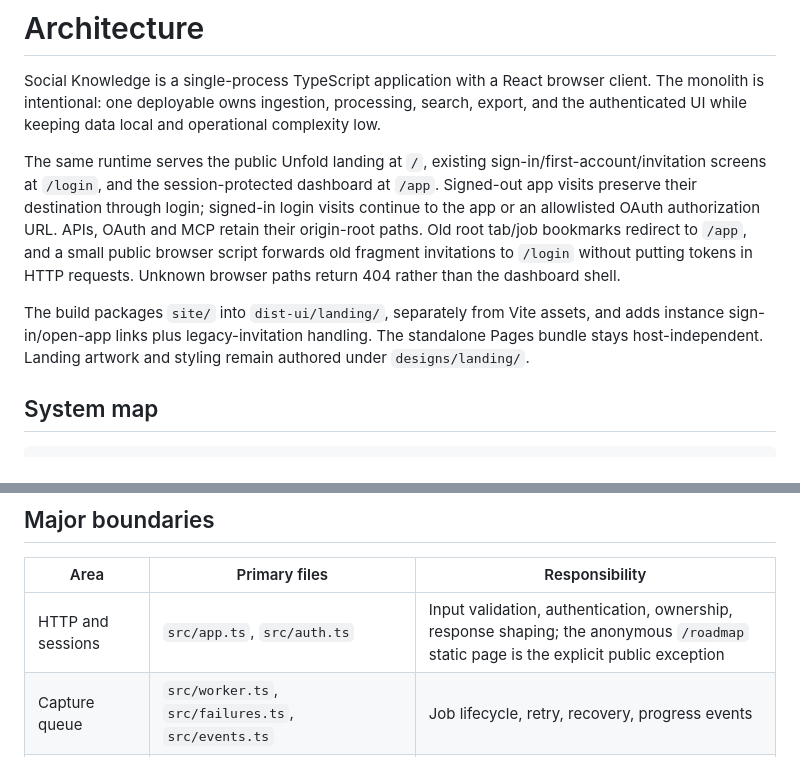
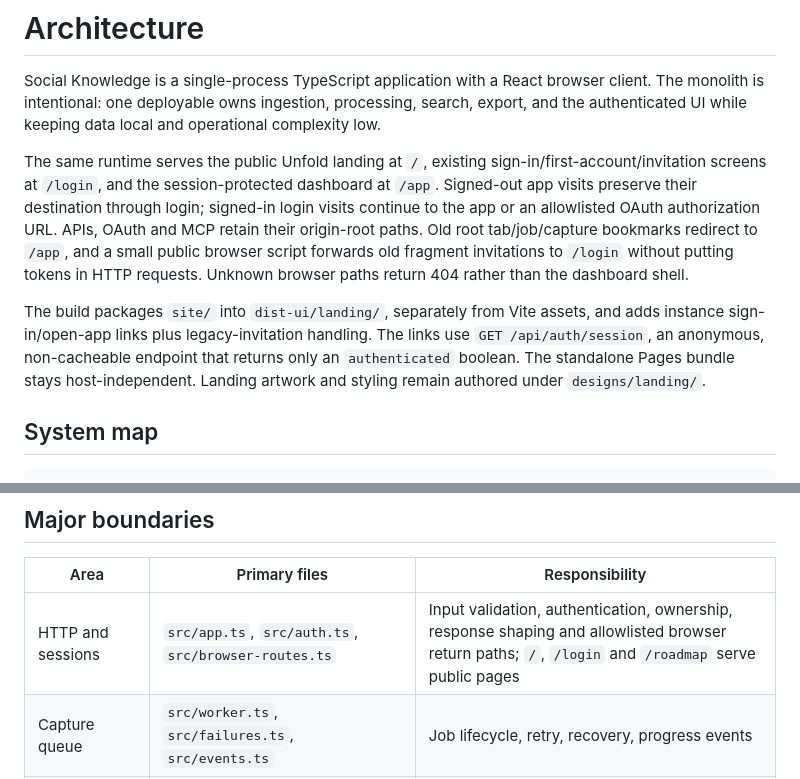
Before and after one commit to stephenjoly/social-knowledge, a Markdown page: ARCHITECTURE.md, 2 parts joined by grey strips. Rendered like a GitHub page.

Commit message:
docs: align public route inventory with landing runtime

```diff
--- a/ARCHITECTURE.md
+++ b/ARCHITECTURE.md
@@ -2,9 +2,9 @@
 
 Social Knowledge is a single-process TypeScript application with a React browser client. The monolith is intentional: one deployable owns ingestion, processing, search, export, and the authenticated UI while keeping data local and operational complexity low.
 
-The same runtime serves the public Unfold landing at `/`, existing sign-in/first-account/invitation screens at `/login`, and the session-protected dashboard at `/app`. Signed-out app visits preserve their destination through login; signed-in login visits continue to the app or an allowlisted OAuth authorization URL. APIs, OAuth and MCP retain their origin-root paths. Old root tab/job bookmarks redirect to `/app`, and a small public browser script forwards old fragment invitations to `/login` without putting tokens in HTTP requests. Unknown browser paths return 404 rather than the dashboard shell.
+The same runtime serves the public Unfold landing at `/`, existing sign-in/first-account/invitation screens at `/login`, and the session-protected dashboard at `/app`. Signed-out app visits preserve their destination through login; signed-in login visits continue to the app or an allowlisted OAuth authorization URL. APIs, OAuth and MCP retain their origin-root paths. Old root tab/job/capture bookmarks redirect to `/app`, and a small public browser script forwards old fragment invitations to `/login` without putting tokens in HTTP requests. Unknown browser paths return 404 rather than the dashboard shell.
 
-The build packages `site/` into `dist-ui/landing/`, separately from Vite assets, and adds instance sign-in/open-app links plus legacy-invitation handling. The standalone Pages bundle stays host-independent. Landing artwork and styling remain authored under `designs/landing/`.
+The build packages `site/` into `dist-ui/landing/`, separately from Vite assets, and adds instance sign-in/open-app links plus legacy-invitation handling. The links use `GET /api/auth/session`, an anonymous, non-cacheable endpoint that returns only an `authenticated` boolean. The standalone Pages bundle stays host-independent. Landing artwork and styling remain authored under `designs/landing/`.
 
 ## System map
 
@@ -31,7 +31,7 @@ Apple Shortcut / browser / MCP client
 
 | Area | Primary files | Responsibility |
 |---|---|---|
-| HTTP and sessions | `src/app.ts`, `src/auth.ts` | Input validation, authentication, ownership, response shaping; the anonymous `/roadmap` static page is the explicit public exception |
+| HTTP and sessions | `src/app.ts`, `src/auth.ts`, `src/browser-routes.ts` | Input validation, authentication, ownership, response shaping and allowlisted browser return paths; `/`, `/login` and `/roadmap` serve public pages |
 | Capture queue | `src/worker.ts`, `src/failures.ts`, `src/events.ts` | Job lifecycle, retry, recovery, progress events |
 | Activity read model | `src/activity.ts`, `src/app.ts`, `src/db.ts` | Owner-scoped counts and pages, safe job and event projections, five-stage timing, bulk retry |
 | Acquisition | `src/url.ts`, `src/downloader.ts`, `src/media-processor.ts` | URL allowlisting, bounded download, metadata, audio and frames |
```
